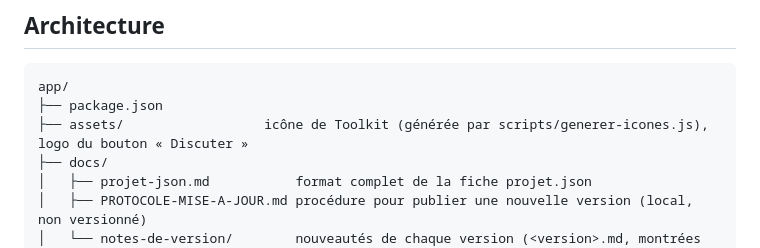
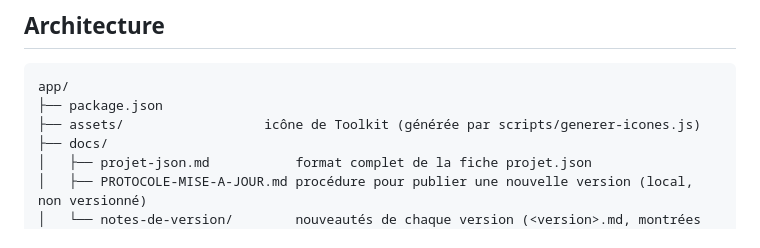
Before and after one commit to Eldrazy-Git/toolkit, a Markdown page: CLAUDE.md, the part around the change. Drawn GitHub-style.

Commit message:
Suppression de l'ancien logo du bouton « Discuter » (remplacé par l'étoile)
Co-Authored-By: Claude Opus 5.5 <noreply@anthropic.com>

````diff
--- a/CLAUDE.md
+++ b/CLAUDE.md
@@ -69,7 +69,7 @@ Toolkit/                  ← racine (déplaçable n'importe où)
 ```
 app/
 ├── package.json
-├── assets/                  icône de Toolkit (générée par scripts/generer-icones.js), logo du bouton « Discuter »
+├── assets/                  icône de Toolkit (générée par scripts/generer-icones.js)
 ├── docs/
 │   ├── projet-json.md           format complet de la fiche projet.json
 │   ├── PROTOCOLE-MISE-A-JOUR.md procédure pour publier une nouvelle version (local, non versionné)
````
